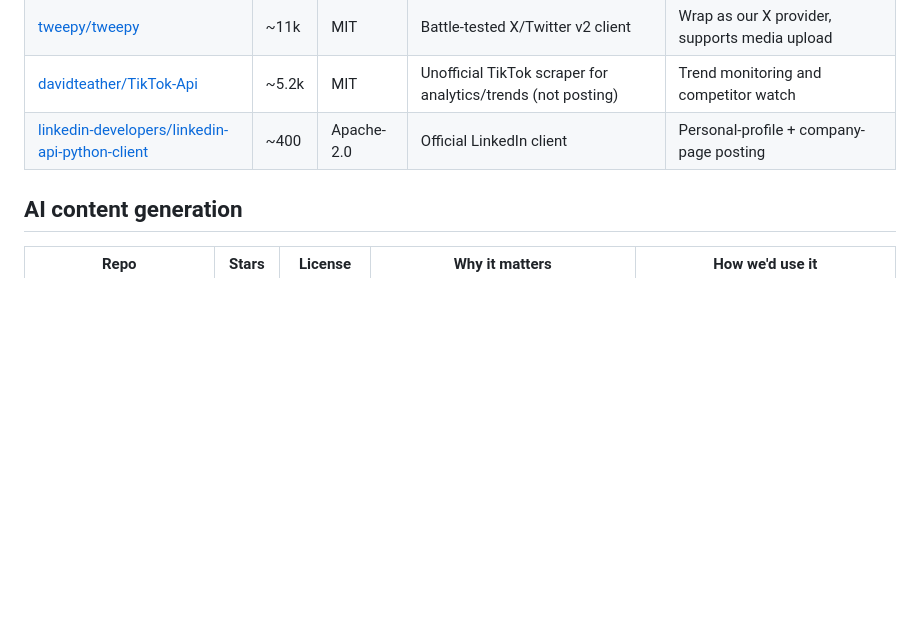
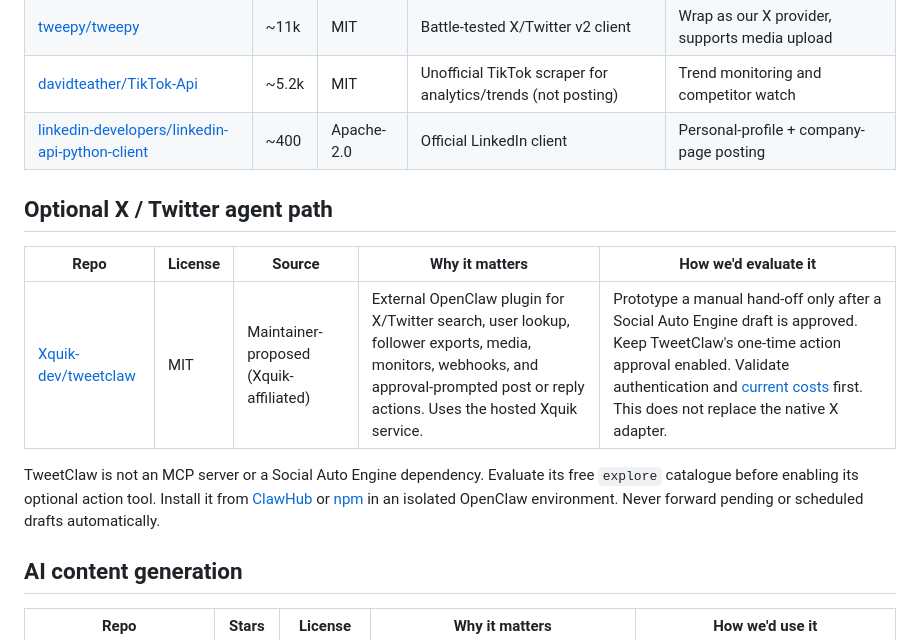
Before and after one commit to Freespirits/social-auto-engine, a Markdown page: docs/integrations.md, the part around one of its changes. Drawn GitHub-style; blank space fills up the shorter version.

Commit message:
docs: document optional TweetClaw evaluation path

```diff
--- a/docs/integrations.md
+++ b/docs/integrations.md
@@ -35,6 +35,14 @@ Last updated: 2026-05-02
 | [tweepy/tweepy](https://github.com/tweepy/tweepy) | ~11k | MIT | Battle-tested X/Twitter v2 client | Wrap as our X provider, supports media upload |
 | [davidteather/TikTok-Api](https://github.com/davidteather/TikTok-Api) | ~5.2k | MIT | Unofficial TikTok scraper for analytics/trends (not posting) | Trend monitoring and competitor watch |
 | [linkedin-developers/linkedin-api-python-client](https://github.com/linkedin-developers/linkedin-api-python-client) | ~400 | Apache-2.0 | Official LinkedIn client | Personal-profile + company-page posting |
+
+## Optional X / Twitter agent path
+
+| Repo | License | Source | Why it matters | How we'd evaluate it |
+|------|---------|--------|----------------|----------------------|
+| [Xquik-dev/tweetclaw](https://github.com/Xquik-dev/tweetclaw) | MIT | Maintainer-proposed (Xquik-affiliated) | External OpenClaw plugin for X/Twitter search, user lookup, follower exports, media, monitors, webhooks, and approval-prompted post or reply actions. Uses the hosted Xquik service. | Prototype a manual hand-off only after a Social Auto Engine draft is approved. Keep TweetClaw's one-time action approval enabled. Validate authentication and [current costs](https://docs.xquik.com/guides/billing) first. This does not replace the native X adapter. |
+
+TweetClaw is not an MCP server or a Social Auto Engine dependency. Evaluate its free `explore` catalogue before enabling its optional action tool. Install it from [ClawHub](https://clawhub.ai/plugins/@xquik/tweetclaw) or [npm](https://www.npmjs.com/package/@xquik/tweetclaw) in an isolated OpenClaw environment. Never forward pending or scheduled drafts automatically.
 
 ## AI content generation
 
```
Also changed, not shown: other parts of docs/integrations.md (+1 -1 lines).
